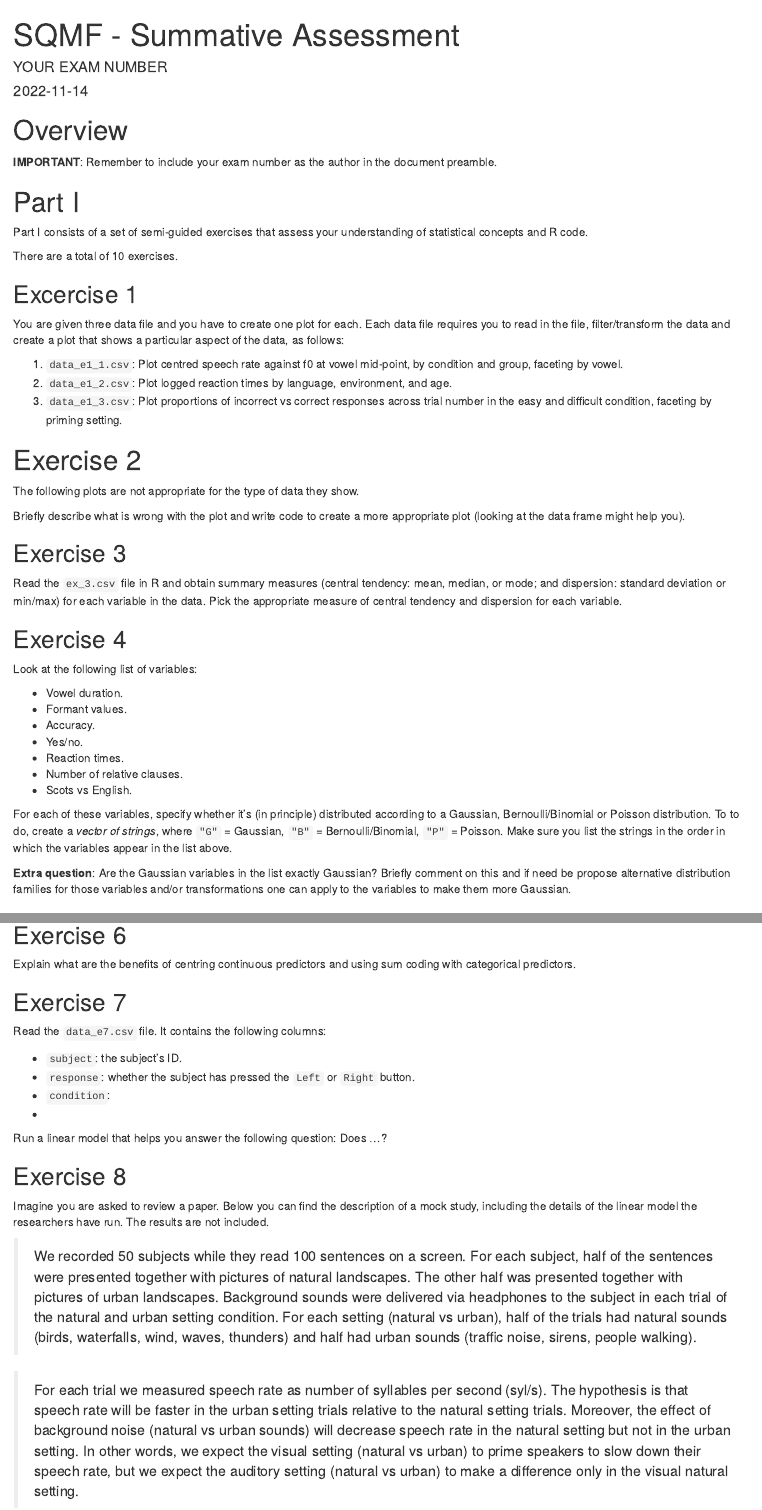
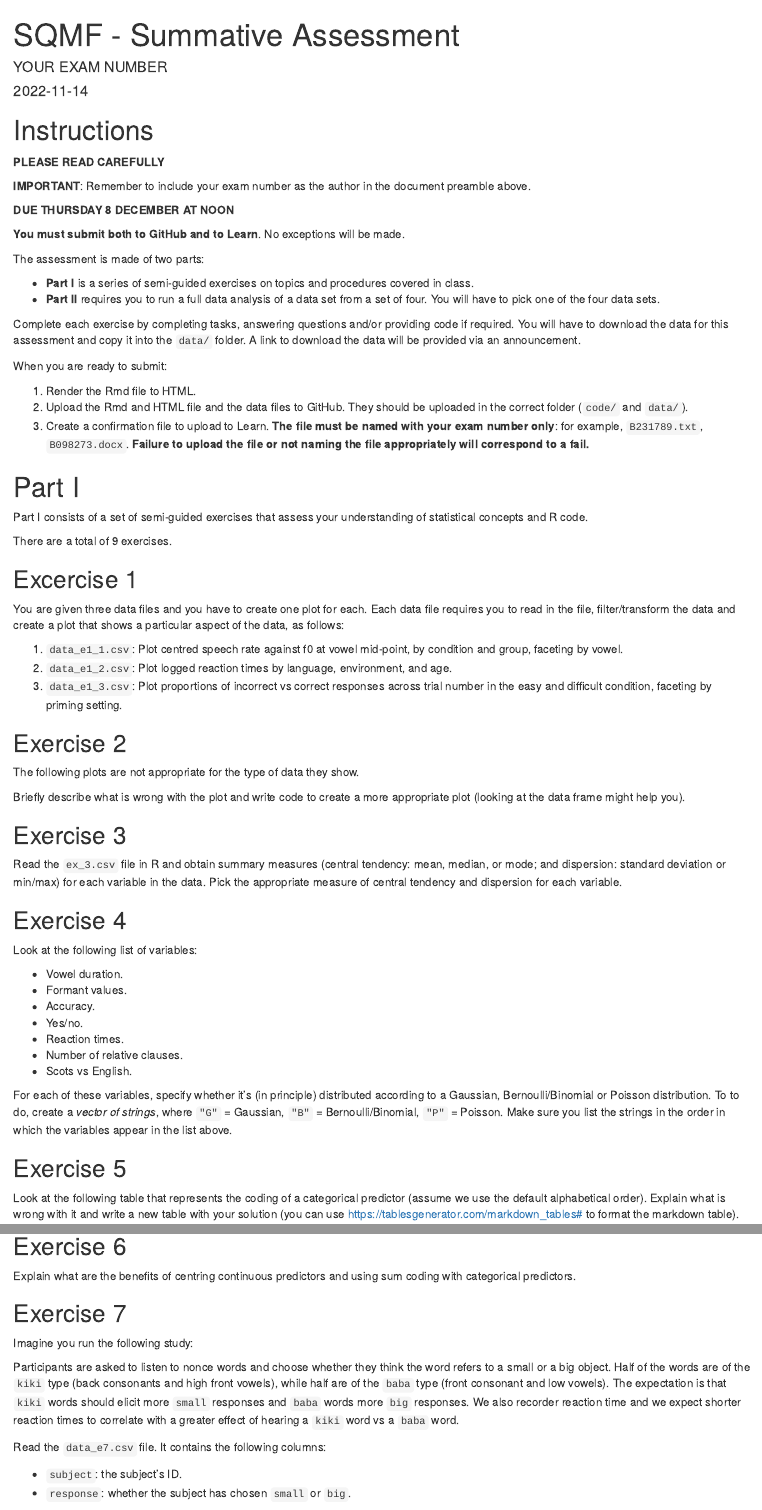
Before and after one commit to B214220/sqmf-s1, an R Markdown document (code/analysis.Rmd): the page in a window 1100 px wide, from its top, and a second part further down, joined at a grey line. Rendered offline with R 4.5, knitr and Pandoc, with nearby package versions.

Commit message:
♻️ - edit assessment

````diff
--- a/code/analysis.Rmd
+++ b/code/analysis.Rmd
@@ -11,19 +11,43 @@ knitr::opts_knit$set(root.dir = here::here())
 library(tidyverse)
 ```
 
-# Overview
+# Instructions
 
-**IMPORTANT**: Remember to include your exam number as the author in the document preamble.
+**PLEASE READ CAREFULLY**
+
+**IMPORTANT**: Remember to include your exam number as the author in the document preamble above.
+
+**DUE THURSDAY 8 DECEMBER AT NOON**
+
+**You must submit both to GitHub and to Learn**. No exceptions will be made.
+
+The assessment is made of two parts:
+
+- **Part I** is a series of semi-guided exercises on topics and procedures covered in class.
+- **Part II** requires you to run a full data analysis of a data set from a set of four. You will have to pick one of the four data sets.
+
+Complete each exercise by completing tasks, answering questions and/or providing code if required.
+You will have to download the data for this assessment and copy it into the `data/` folder.
+A link to download the data will be provided via an announcement.
+
+When you are ready to submit:
+
+1. Render the Rmd file to HTML.
+2. Upload the Rmd and HTML file and the data files to GitHub. They should be uploaded in the correct folder (`code/` and `data/`).
+3. Create a confirmation file to upload  to Learn. **The file must be named with your exam number only**: for example, `B231789.txt`, `B098273.docx`. **Failure to upload the file or not naming the file appropriately will correspond to a fail.**
+
+
+
 
 # Part I
 
 Part I consists of a set of semi-guided exercises that assess your understanding of statistical concepts and R code.
 
-There are a total of 10 exercises.
+There are a total of 9 exercises.
 
 ## Excercise 1
 
-You are given three data file and you have to create one plot for each. Each data file requires you to read in the file, filter/transform the data and create a plot that shows a particular aspect of the data, as follows:
+You are given three data files and you have to create one plot for each. Each data file requires you to read in the file, filter/transform the data and create a plot that shows a particular aspect of the data, as follows:
 
 1. `data_e1_1.csv`: Plot centred speech rate against f0 at vowel mid-point, by condition and group, faceting by vowel.
 2. `data_e1_2.csv`: Plot logged reaction times by language, environment, and age.
@@ -42,7 +66,7 @@ You are given three data file and you have to create one plot for each. Each dat
 ```
 
 
-# Exercise 2
+## Exercise 2
 
 The following plots are not appropriate for the type of data they show.
 
@@ -86,11 +110,9 @@ Look at the following list of variables:
 For each of these variables, specify whether it's (in principle) distributed according to a Gaussian, Bernoulli/Binomial or Poisson distribution.
 To to do, create a *vector of strings*, where `"G"` = Gaussian, `"B"` = Bernoulli/Binomial, `"P"` = Poisson. Make sure you list the strings in the order in which the variables appear in the list above.
 
-```{r ex-4}
+```{r e4}
 
 ```
-
-**Extra question**: Are the Gaussian variables in the list exactly Gaussian? Briefly comment on this and if need be propose alternative distribution families for those variables and/or transformations one can apply to the variables to make them more Gaussian.
 
 ## Exercise 5
 
@@ -108,9 +130,14 @@ Explain what are the benefits of centring continuous predictors and using sum co
 
 ## Exercise 7
 
+Imagine you run the following study:
+
+Participants are asked to listen to nonce words and choose whether they think the word refers to a small or a big object.
+Half of the words are of the `kiki` type (back consonants and high front vowels), while half are of the `baba` type (front consonant and low vowels).
+The expectation is that `kiki` words should elicit more `small` responses and `baba` words more `big` responses.
+We also recorder reaction time and we expect shorter reaction times to correlate with a greater effect of hearing a `kiki` word vs a `baba` word.
+
 Read the `data_e7.csv` file. It contains the following columns:
 
 - `subject`: the subject's ID.
-- `response`: whether the subject has pressed the `Left` or `Right` button.
-- `condition`:
--
+- `response`: whether the subject has chosen `small` or `big`.
@@ -117,2 +146 @@ Read the `data_e7.csv` file. It contains the following columns:
 
-Run a linear model that helps you answer the following question: Does ...?
````
Also changed, not shown: code/analysis.html (added), code/analysis.Rmd (61 more changed lines).
